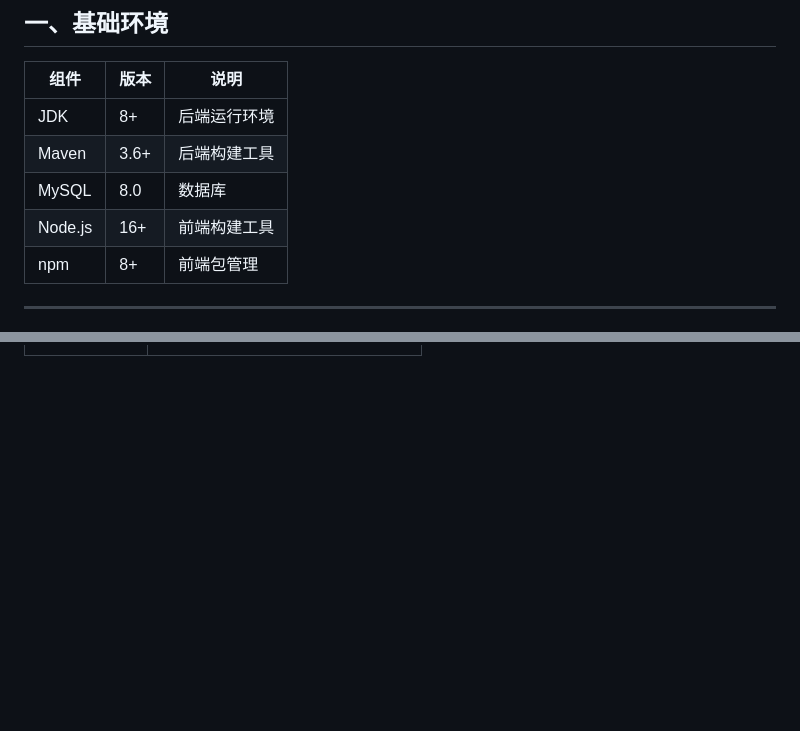
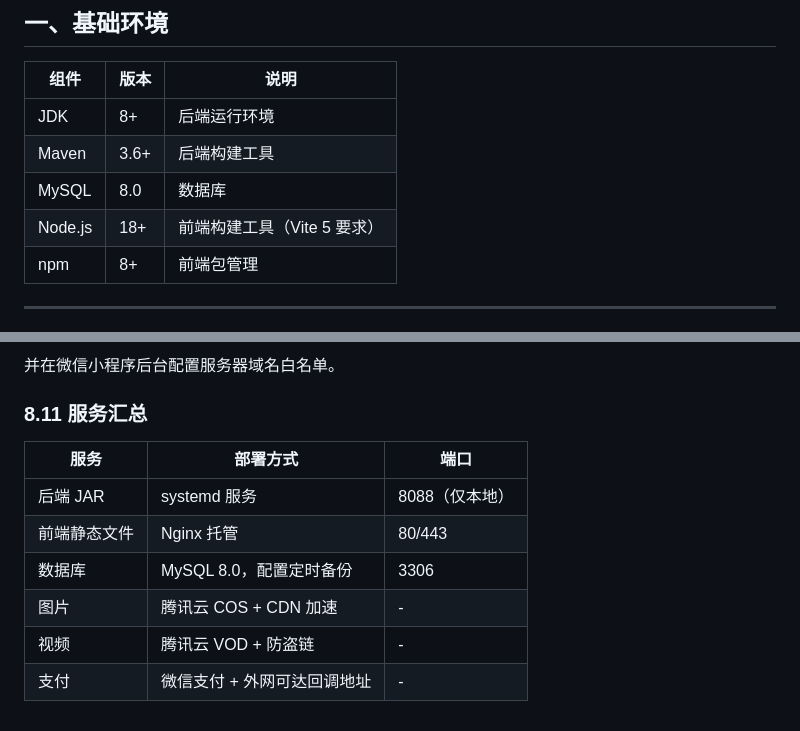
Before and after one commit to hhxdn/awesome-codebuddy-online-train, a Markdown page: docs/DEPLOY.md, 2 parts joined by grey strips. Rendered like a GitHub page; blank space fills up the shorter version.

```diff
--- a/docs/DEPLOY.md
+++ b/docs/DEPLOY.md
@@ -7,7 +7,7 @@
 | JDK | 8+ | 后端运行环境 |
 | Maven | 3.6+ | 后端构建工具 |
 | MySQL | 8.0 | 数据库 |
-| Node.js | 16+ | 前端构建工具 |
+| Node.js | 18+ | 前端构建工具（Vite 5 要求） |
 | npm | 8+ | 前端包管理 |
 
 ---
@@ -209,0 +388,12 @@ npm run build          # 生产构建
+并在微信小程序后台配置服务器域名白名单。
+
+### 8.11 服务汇总
+
+| 服务 | 部署方式 | 端口 |
+|------|----------|------|
+| 后端 JAR | systemd 服务 | 8088（仅本地） |
+| 前端静态文件 | Nginx 托管 | 80/443 |
+| 数据库 | MySQL 8.0，配置定时备份 | 3306 |
+| 图片 | 腾讯云 COS + CDN 加速 | - |
+| 视频 | 腾讯云 VOD + 防盗链 | - |
+| 支付 | 微信支付 + 外网可达回调地址 | - |
```
Also changed, not shown: other parts of docs/DEPLOY.md (+188 -10 lines).
